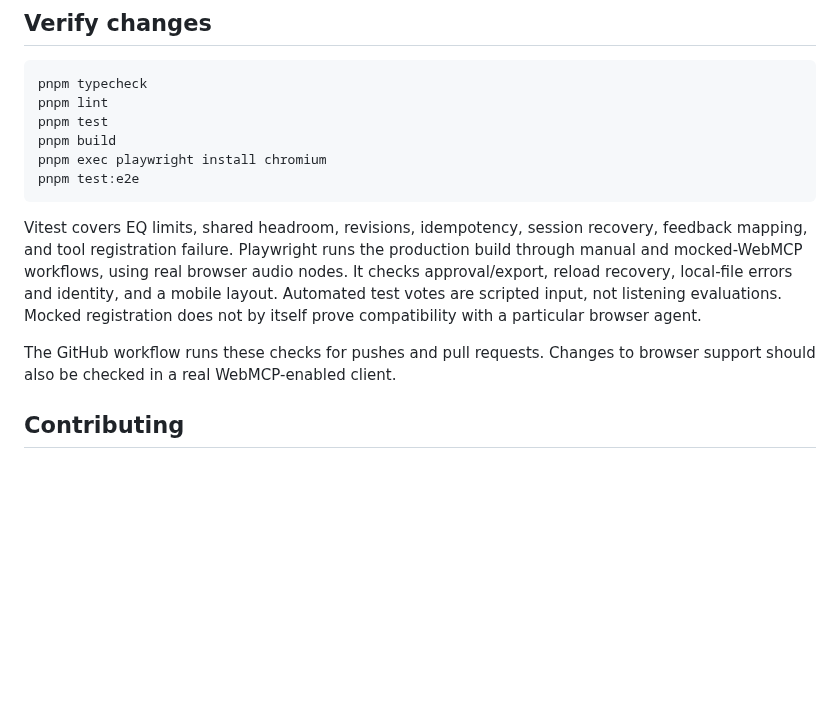
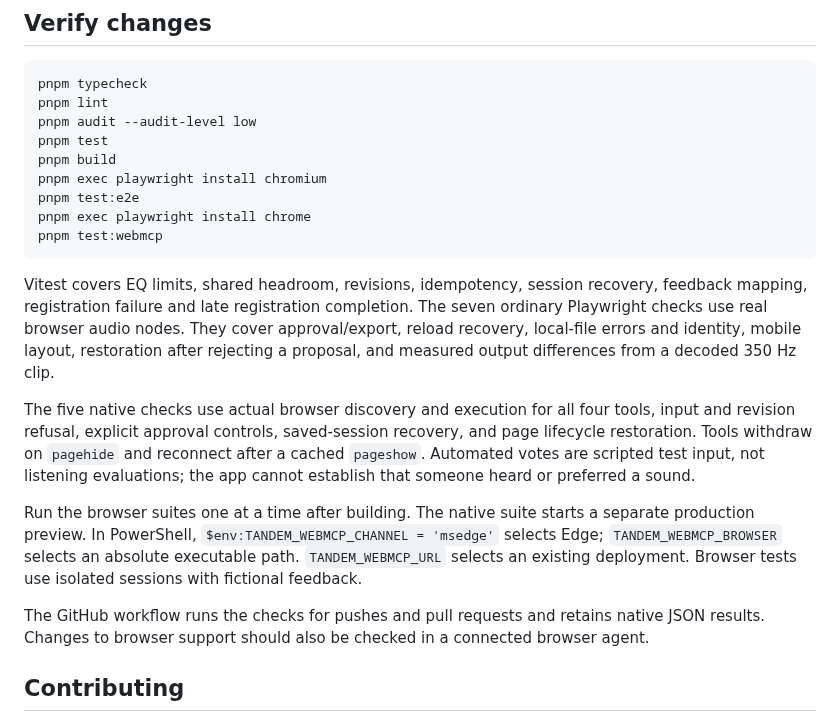
Before and after one commit to agammann/tandem-webmcp, a Markdown page: README.md, the part around one of its changes. Rendered like a GitHub page; blank space fills up the shorter version.

````diff
--- a/README.md
+++ b/README.md
@@ -77,15 +83,22 @@ The production files are in `dist/client`. Serve that directory from a static HT
 ```bash
 pnpm typecheck
 pnpm lint
+pnpm audit --audit-level low
 pnpm test
 pnpm build
 pnpm exec playwright install chromium
 pnpm test:e2e
+pnpm exec playwright install chrome
+pnpm test:webmcp
 ```
 
-Vitest covers EQ limits, shared headroom, revisions, idempotency, session recovery, feedback mapping, and tool registration failure. Playwright runs the production build through manual and mocked-WebMCP workflows, using real browser audio nodes. It checks approval/export, reload recovery, local-file errors and identity, and a mobile layout. Automated test votes are scripted input, not listening evaluations. Mocked registration does not by itself prove compatibility with a particular browser agent.
+Vitest covers EQ limits, shared headroom, revisions, idempotency, session recovery, feedback mapping, registration failure and late registration completion. The seven ordinary Playwright checks use real browser audio nodes. They cover approval/export, reload recovery, local-file errors and identity, mobile layout, restoration after rejecting a proposal, and measured output differences from a decoded 350 Hz clip.
 
-The GitHub workflow runs these checks for pushes and pull requests. Changes to browser support should also be checked in a real WebMCP-enabled client.
+The five native checks use actual browser discovery and execution for all four tools, input and revision refusal, explicit approval controls, saved-session recovery, and page lifecycle restoration. Tools withdraw on `pagehide` and reconnect after a cached `pageshow`. Automated votes are scripted test input, not listening evaluations; the app cannot establish that someone heard or preferred a sound.
+
+Run the browser suites one at a time after building. The native suite starts a separate production preview. In PowerShell, `$env:TANDEM_WEBMCP_CHANNEL = 'msedge'` selects Edge; `TANDEM_WEBMCP_BROWSER` selects an absolute executable path. `TANDEM_WEBMCP_URL` selects an existing deployment. Browser tests use isolated sessions with fictional feedback.
+
+The GitHub workflow runs the checks for pushes and pull requests and retains native JSON results. Changes to browser support should also be checked in a connected browser agent.
 
 ## Contributing
 
````
Also changed, not shown: other parts of README.md (+7 -1 lines), WEBMCP.md (+4 -2 lines), docs/listening-workspace.png (added), 12 other files.
